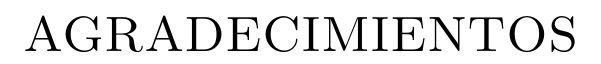
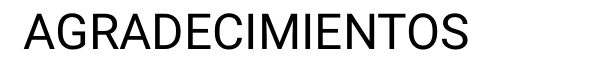
Before and after one commit to lean-mind/savvily-book-converter-python, a LaTeX document (print/ending.tex): part of page 3 of 4, cut so that both start at the same text. Compiled offline with pdfLaTeX.

Commit message:
set ending font to roboto

```diff
--- a/print/ending.tex
+++ b/print/ending.tex
@@ -1,5 +1,6 @@
 \documentclass{article}
 \usepackage{geometry}
+\usepackage[sfdefault]{roboto}
 
 \geometry{paperwidth=17.9cm, paperheight=23.5cm}
 \geometry{left=2cm, right=2cm, top=2.5cm, bottom=2.5cm}
```
